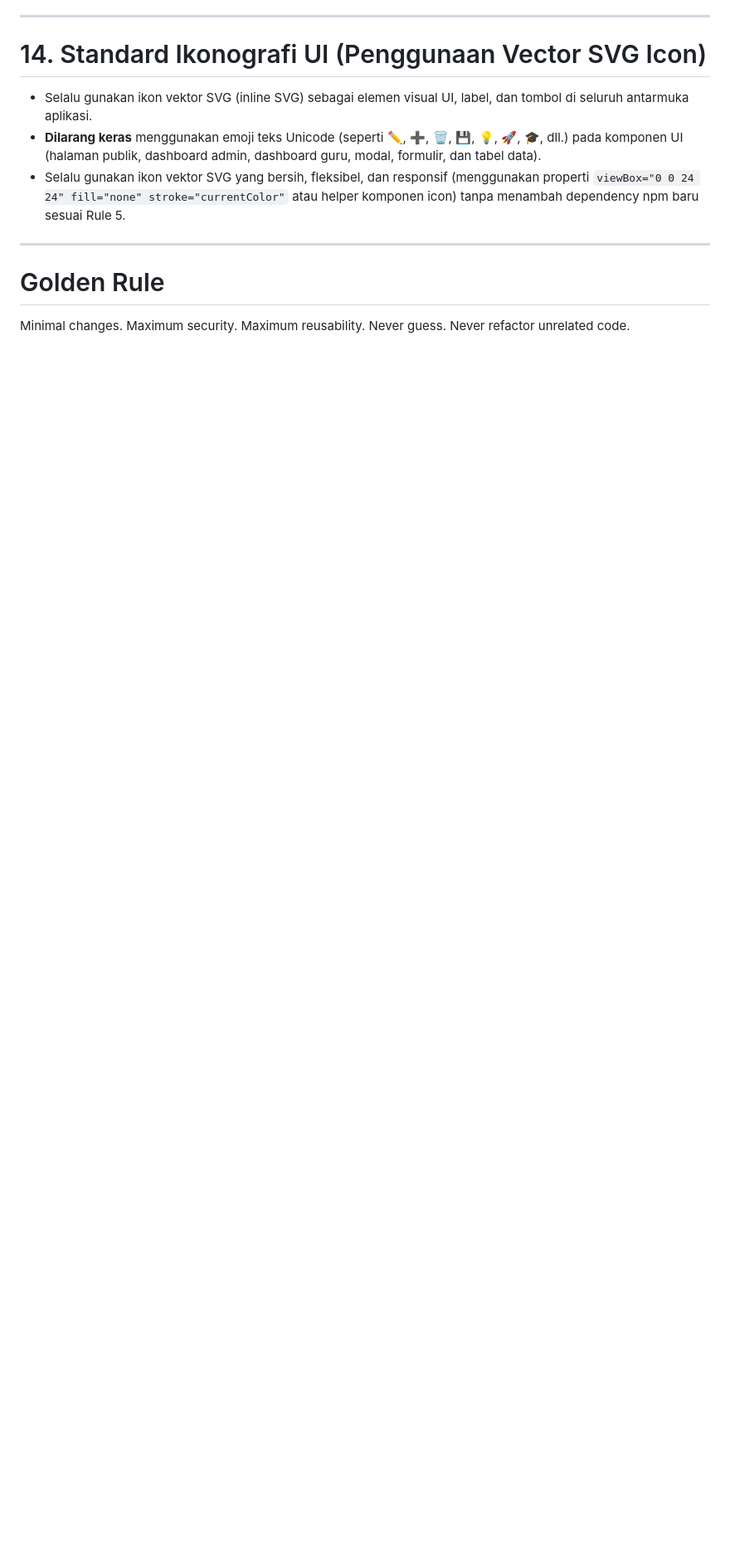
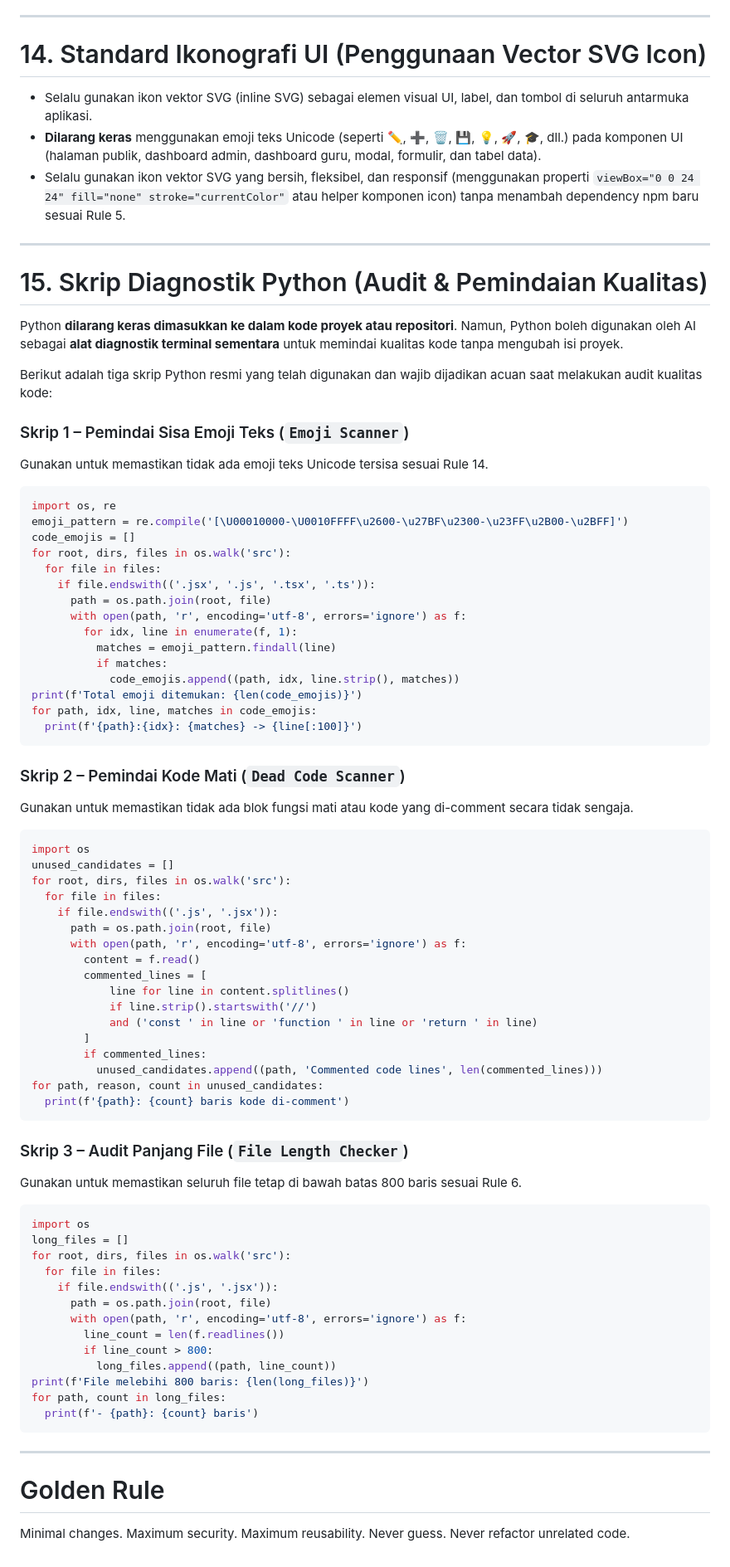
Before and after one commit to umamit/sdbobong, a Markdown page: .agents/AGENTS.md, the part around the change. Shown at 83% size. GitHub-like rendering; blank space fills up the shorter version.

Commit message:
docs: add Rule 15 Python diagnostic scripts to AGENTS.md

````diff
--- a/.agents/AGENTS.md
+++ b/.agents/AGENTS.md
@@ -224,6 +224,74 @@ For security-related changes, recommend verifying headers (e.g., via `curl`) to
 
 ---
 
+# 15. Skrip Diagnostik Python (Audit & Pemindaian Kualitas)
+
+Python **dilarang keras dimasukkan ke dalam kode proyek atau repositori**. Namun, Python boleh digunakan oleh AI sebagai **alat diagnostik terminal sementara** untuk memindai kualitas kode tanpa mengubah isi proyek.
+
+Berikut adalah tiga skrip Python resmi yang telah digunakan dan wajib dijadikan acuan saat melakukan audit kualitas kode:
+
+### Skrip 1 – Pemindai Sisa Emoji Teks (`Emoji Scanner`)
+Gunakan untuk memastikan tidak ada emoji teks Unicode tersisa sesuai Rule 14.
+```python
+import os, re
+emoji_pattern = re.compile('[\U00010000-\U0010FFFF\u2600-\u27BF\u2300-\u23FF\u2B00-\u2BFF]')
+code_emojis = []
+for root, dirs, files in os.walk('src'):
+  for file in files:
+    if file.endswith(('.jsx', '.js', '.tsx', '.ts')):
+      path = os.path.join(root, file)
+      with open(path, 'r', encoding='utf-8', errors='ignore') as f:
+        for idx, line in enumerate(f, 1):
+          matches = emoji_pattern.findall(line)
+          if matches:
+            code_emojis.append((path, idx, line.strip(), matches))
+print(f'Total emoji ditemukan: {len(code_emojis)}')
+for path, idx, line, matches in code_emojis:
+  print(f'{path}:{idx}: {matches} -> {line[:100]}')
+```
+
+### Skrip 2 – Pemindai Kode Mati (`Dead Code Scanner`)
+Gunakan untuk memastikan tidak ada blok fungsi mati atau kode yang di-comment secara tidak sengaja.
+```python
+import os
+unused_candidates = []
+for root, dirs, files in os.walk('src'):
+  for file in files:
+    if file.endswith(('.js', '.jsx')):
+      path = os.path.join(root, file)
+      with open(path, 'r', encoding='utf-8', errors='ignore') as f:
+        content = f.read()
+        commented_lines = [
+            line for line in content.splitlines()
+            if line.strip().startswith('//')
+            and ('const ' in line or 'function ' in line or 'return ' in line)
+        ]
+        if commented_lines:
+          unused_candidates.append((path, 'Commented code lines', len(commented_lines)))
+for path, reason, count in unused_candidates:
+  print(f'{path}: {count} baris kode di-comment')
+```
+
+### Skrip 3 – Audit Panjang File (`File Length Checker`)
+Gunakan untuk memastikan seluruh file tetap di bawah batas 800 baris sesuai Rule 6.
+```python
+import os
+long_files = []
+for root, dirs, files in os.walk('src'):
+  for file in files:
+    if file.endswith(('.js', '.jsx')):
+      path = os.path.join(root, file)
+      with open(path, 'r', encoding='utf-8', errors='ignore') as f:
+        line_count = len(f.readlines())
+        if line_count > 800:
+          long_files.append((path, line_count))
+print(f'File melebihi 800 baris: {len(long_files)}')
+for path, count in long_files:
+  print(f'- {path}: {count} baris')
+```
+
+---
+
 # Golden Rule
 
 
````
